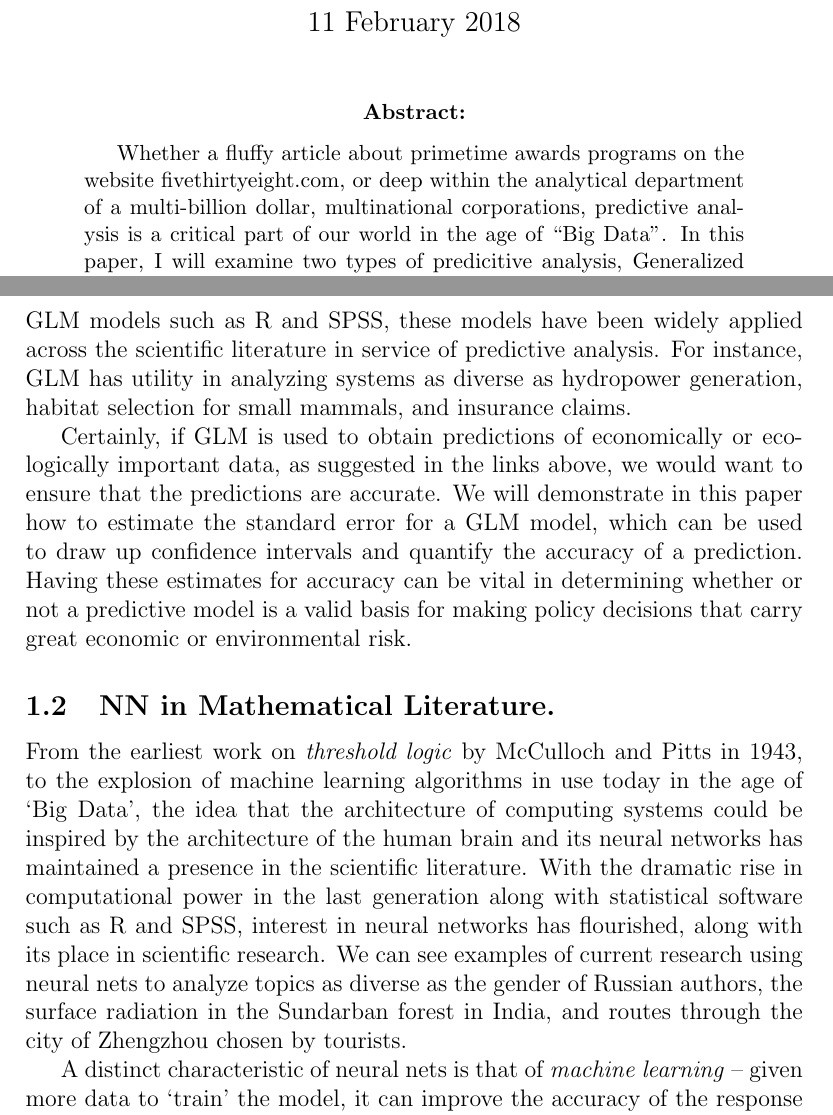
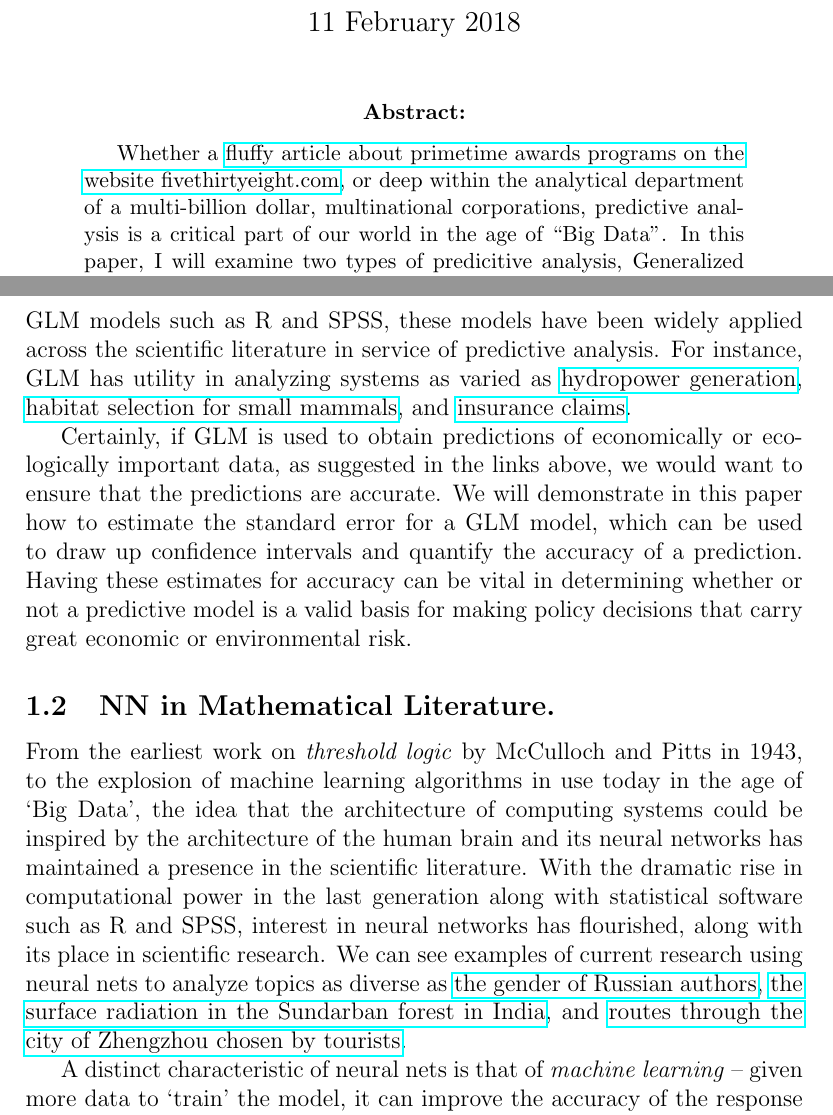
Before and after one commit to wj107/495, a LaTeX paper (495report.tex): two parts of pages 1 and 3 of 5, joined at a grey line, cut so that both start at the same text. Compiled offline with pdfLaTeX.

Commit message:
v0.116 with inline links

```diff
--- a/495report.tex
+++ b/495report.tex
@@ -2,18 +2,21 @@
 %%%%%%% 495 Report: comparing standard error between GLM and NN models
 %%%%%%%%%%%%%%%%%%%%%%%%%%%%%%%%%%%%%%%%%%%%%%%%%%%%%%%%%%%%%%%%%%%%%%%%%
 
+%----------------------------------
+%-------- preamble
+%----------------------------------
 
 %---set font size, options for document
 	\documentclass[12pt]{article}
-
-%---set conditions in the preamble
+%---set numbering depth
 	\setcounter{secnumdepth}{2}
 %---get packages!
 	%---for math notations
 	\usepackage{amsmath}
 	%---for including graphics
 	\usepackage{graphicx}
-
+	%---for hyperlinks
+	\usepackage{hyperref}
 
 %---set graphicspath
 	\graphicspath{
@@ -33,8 +36,10 @@
 %---abstract
 	\renewcommand{\abstractname}{Abstract:}
 	\begin{abstract}
-		Whether a fluffy article about primetime awards programs on the website fivethirtyeight.com, or deep within the analytical
-department of a multi-billion dollar, multinational corporations, predictive analysis is a critical part of our world in the age of ``Big Data".
+		Whether a \href{https:/fivethirtyeight.com/features/oscars-2018-early-predictions-nominations/}{fluffy article about primetime
+awards programs on the website fivethirtyeight.com},
+ or deep within the analytical department of a multi-billion dollar, multinational corporations, predictive analysis is a critical part of our
+world in the age of ``Big Data".
 In this paper, I will examine two types of predicitive analysis, Generalized Linear Models (GLM) and Neural Nets (NN).  I will offer a cursory
 overview of the mathematics behind each type of model, and using the R statistical software, I will analyze the accuracy of both GLM and NN
 predictive models, as well as the time needed to construct each model. I will consider an approximation of the standard error as a measure of model
@@ -83,8 +88,10 @@ GLM, however, the is a moment that approximates that: the publication in 1972, b
 in the \textit{Journal of the Royal Statistical Society}.  This often-cited work clearly laid out many of the ideas that are central to the study
 of GLMs today.  On the back of this work, and with the rise of widely-available statistical software to calculate GLM models such as R and SPSS,
 these models have been widely applied across the scientific literature in service of predictive analysis.  For instance, GLM has utility in
-analyzing systems as diverse as hydropower generation, habitat selection for small mammals, and insurance claims.
-%%%inline pdf links??
+analyzing systems as varied as
+\href{https://www.sciencedirect.com/science/article/pii/S037877961630222X}{hydropower generation},
+\href{https://www.sciencedirect.com/science/article/pii/S1470160X17306271}{habitat selection for small mammals}, and
+\href{https://www.sciencedirect.com/science/article/pii/S0167668715303358}{insurance claims}.
 
 
 Certainly, if GLM is used to obtain predictions of economically or ecologically important data, as suggested in the links above, we would want to
@@ -99,9 +106,10 @@ whether or not a predictive model is a valid basis for making policy decisions t
 in use today in the age of `Big Data', the idea that the architecture of computing systems could be inspired by the architecture of the human brain
 and its neural networks has maintained a presence in the scientific literature.  With the dramatic rise in computational power in the last
 generation along with statistical software such as R and SPSS, interest in neural networks has flourished, along with its place in scientific
-research.  We can see examples of current research using neural nets to analyze topics as diverse as the gender of Russian authors, the surface
-radiation in the Sundarban forest in India, and routes through the city of Zhengzhou chosen by tourists.
-%%%inline links!!!
+research.  We can see examples of current research using neural nets to analyze topics as diverse as
+\href{https://www.sciencedirect.com/science/article/pii/S1877050918300656}{the gender of Russian authors},
+\href{https://www.sciencedirect.com/science/article/pii/S2468203916300024}{the surface radiation in the Sundarban forest in India}, and
+\href{https://www.sciencedirect.com/science/article/pii/S1877050917303617}{routes through the city of Zhengzhou chosen by tourists}.
 
 A distinct characteristic of neural nets is that of \textit{machine learning} -- given more data to `train' the model, it can improve the accuracy
 of the response variable.  However, adding more data to a neural network requires more computational muscle, and for large or complex datasets,
```
Also changed, not shown: 495report.tex (2 more changed lines), 1 other file.
